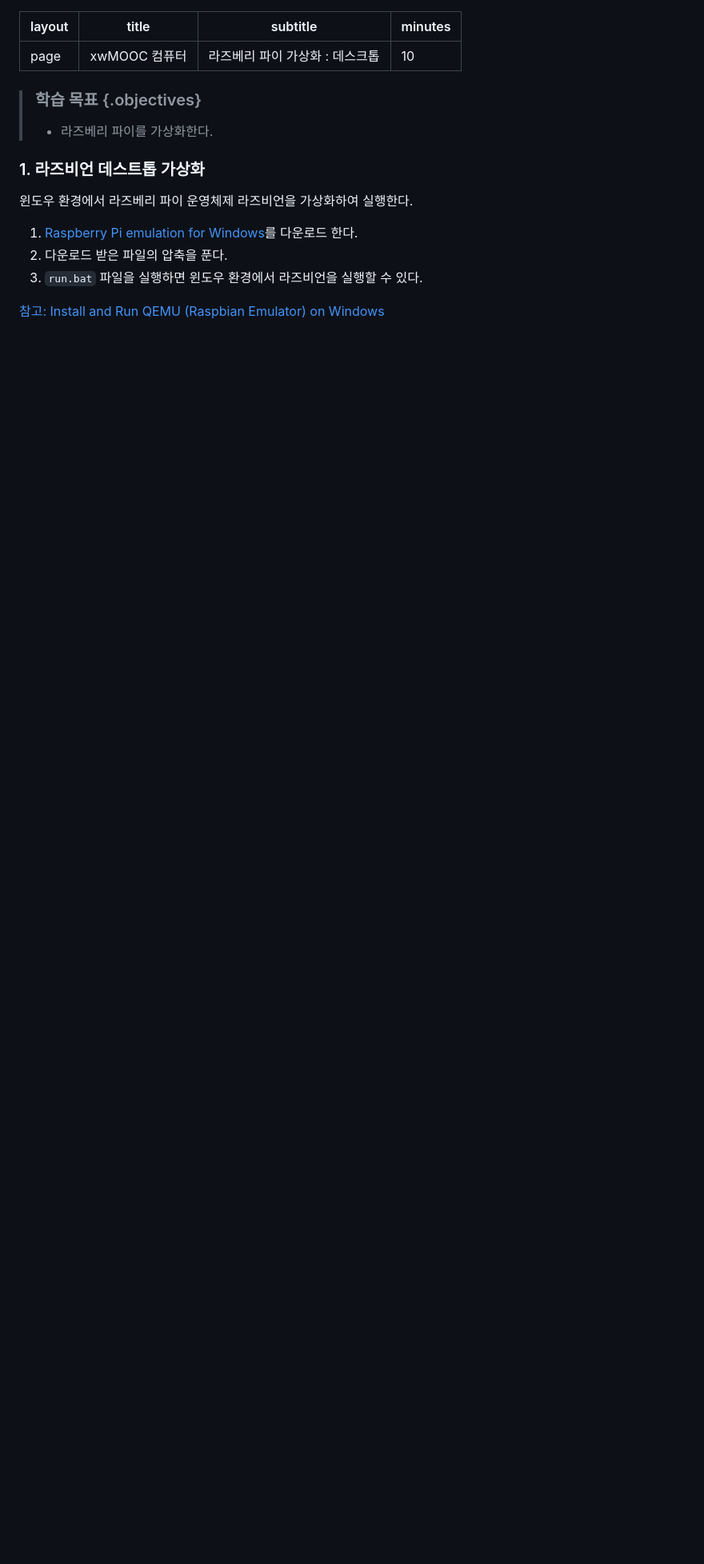
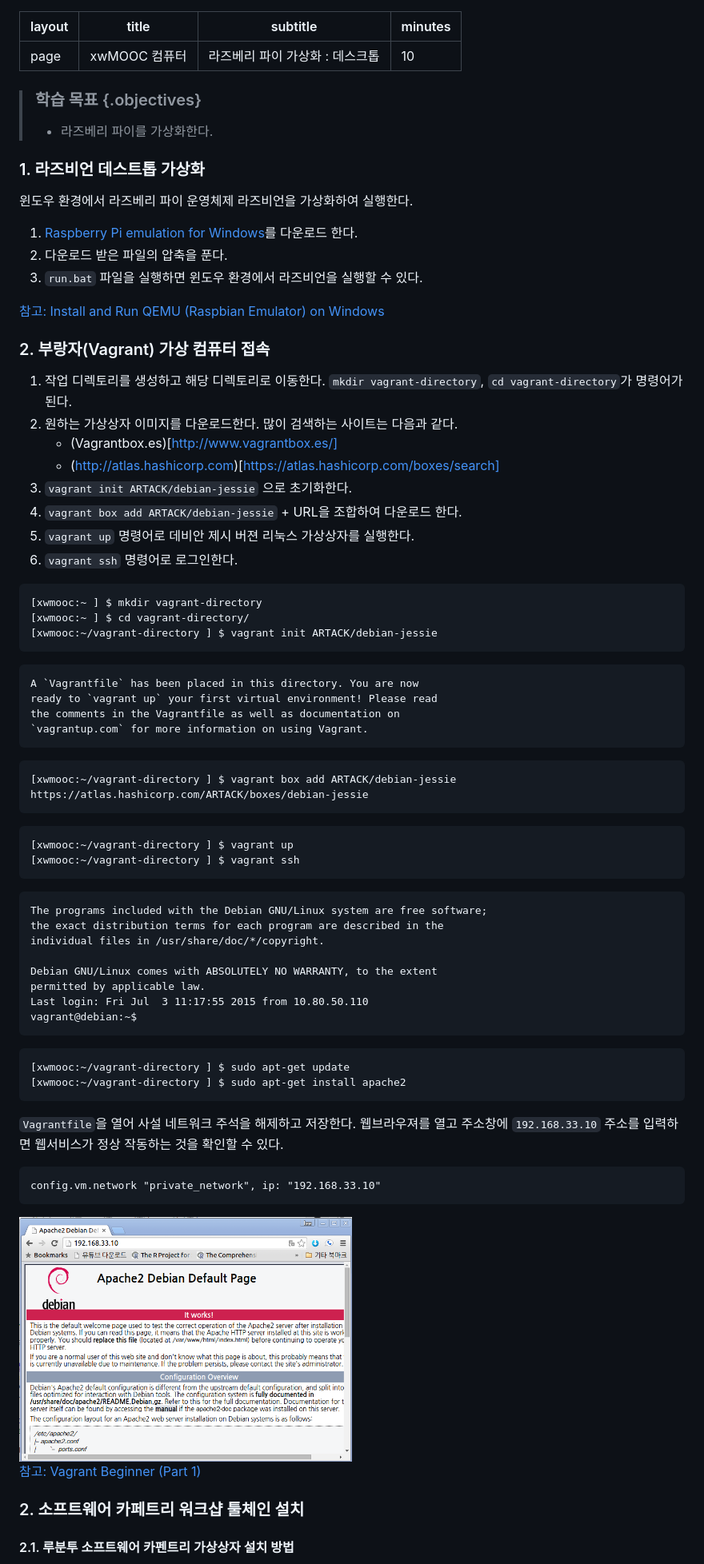
Before and after one commit to statkclee/raspberry-pi, a Markdown page: raspberry-pi-virtual-desktop.md, the part around the change printed below. Shown: that part at 80% size. GitHub-like rendering; pictures changed too: fig/virtual-vagrant-apache.png (added); blank space fills up the shorter version.

Commit message:
worked on vagrant images

```diff
--- a/raspberry-pi-virtual-desktop.md
+++ b/raspberry-pi-virtual-desktop.md
@@ -19,3 +19,67 @@ minutes: 10
 1. `run.bat` 파일을 실행하면 윈도우 환경에서 라즈비언을 실행할 수 있다.
 
 [참고: Install and Run QEMU (Raspbian Emulator) on Windows](https://www.youtube.com/watch?v=rj1QCSJjysM)
+
+### 2. 부랑자(Vagrant) 가상 컴퓨터 접속
+
+1. 작업 디렉토리를 생성하고 해당 디렉토리로 이동한다. `mkdir vagrant-directory`, `cd vagrant-directory`가 명령어가 된다.
+1. 원하는 가상상자 이미지를 다운로드한다. 많이 검색하는 사이트는 다음과 같다.
+    - (Vagrantbox.es)[http://www.vagrantbox.es/]
+    - (http://atlas.hashicorp.com)[https://atlas.hashicorp.com/boxes/search]
+1. `vagrant init ARTACK/debian-jessie` 으로 초기화한다.
+1. `vagrant box add ARTACK/debian-jessie` + URL을 조합하여 다운로드 한다.
+1. `vagrant up` 명령어로 데비안 제시 버젼 리눅스 가상상자를 실행한다.
+1. `vagrant ssh` 명령어로 로그인한다.
+
+~~~ {.shell}
+[xwmooc:~ ] $ mkdir vagrant-directory
+[xwmooc:~ ] $ cd vagrant-directory/
+[xwmooc:~/vagrant-directory ] $ vagrant init ARTACK/debian-jessie
+~~~
+
+~~~ {.output}
+A `Vagrantfile` has been placed in this directory. You are now
+ready to `vagrant up` your first virtual environment! Please read
+the comments in the Vagrantfile as well as documentation on
+`vagrantup.com` for more information on using Vagrant.
+~~~
+
+~~~ {.shell}
+[xwmooc:~/vagrant-directory ] $ vagrant box add ARTACK/debian-jessie https://atlas.hashicorp.com/ARTACK/boxes/debian-jessie
+~~~
+
+~~~{.shell}
+[xwmooc:~/vagrant-directory ] $ vagrant up
+[xwmooc:~/vagrant-directory ] $ vagrant ssh
+~~~
+
+~~~ {.outpu}
+The programs included with the Debian GNU/Linux system are free software;
+the exact distribution terms for each program are described in the
+individual files in /usr/share/doc/*/copyright.
+
+Debian GNU/Linux comes with ABSOLUTELY NO WARRANTY, to the extent
+permitted by applicable law.
+Last login: Fri Jul  3 11:17:55 2015 from 10.80.50.110
+vagrant@debian:~$
+~~~
+
+~~~ {.shell}
+[xwmooc:~/vagrant-directory ] $ sudo apt-get update
+[xwmooc:~/vagrant-directory ] $ sudo apt-get install apache2
+~~~
+
+`Vagrantfile`을 열어 사설 네트워크 주석을 해제하고 저장한다. 웹브라우져를 열고 주소창에 `192.168.33.10` 주소를 입력하면 웹서비스가 정상 작동하는 것을 확인할 수 있다.
+
+~~~ {.shell}
+config.vm.network "private_network", ip: "192.168.33.10"
+~~~
+
+<img src="fig/virtual-vagrant-apache.png" width="50%" />
+
+[참고: Vagrant Beginner (Part 1)](https://www.youtube.com/watch?v=ZGUEjZckijA)
+
+### 2. 소프트웨어 카페트리 워크샵 툴체인 설치
+
+#### 2.1. 루분투 소프트웨어 카펜트리 가상상자 설치 방법
+
```
Also changed, not shown: other parts of raspberry-pi-virtual-desktop.md (+48 -0 lines), raspberry-pi-virtual-env.md (added, +170 -0 lines), raspberry-pi-virtual-window.md (added, +291 -0 lines), fig/virtual-vagrant-swc.png (added), 5 other files.
